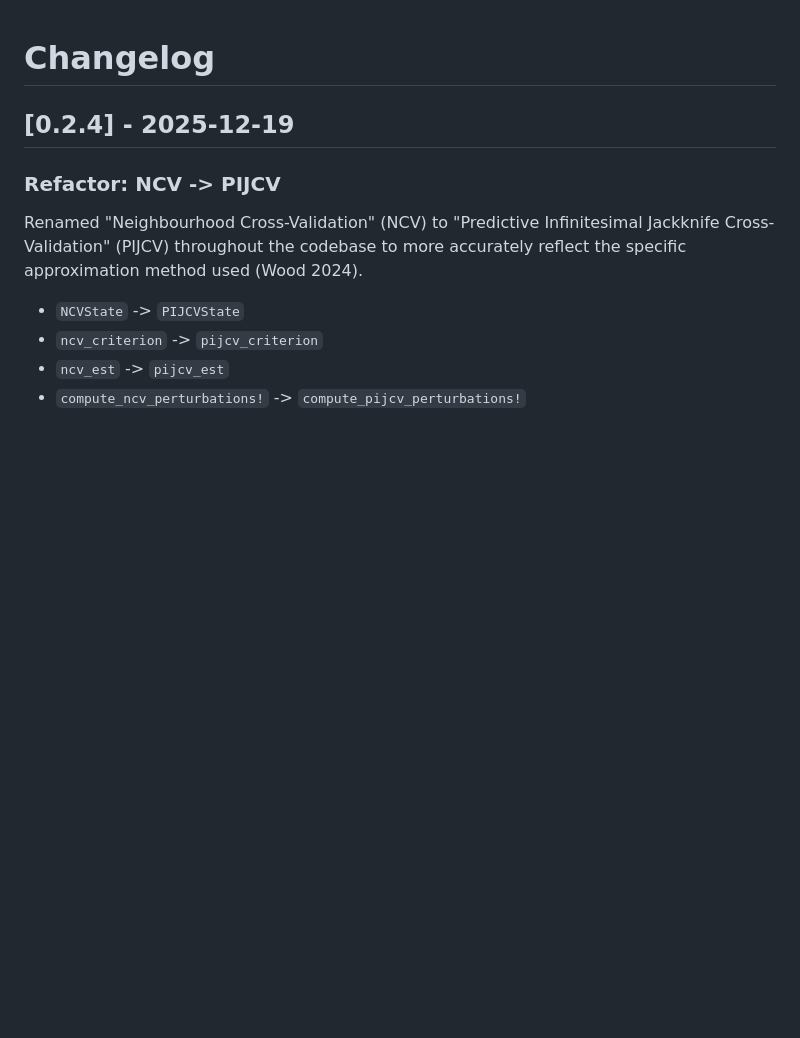
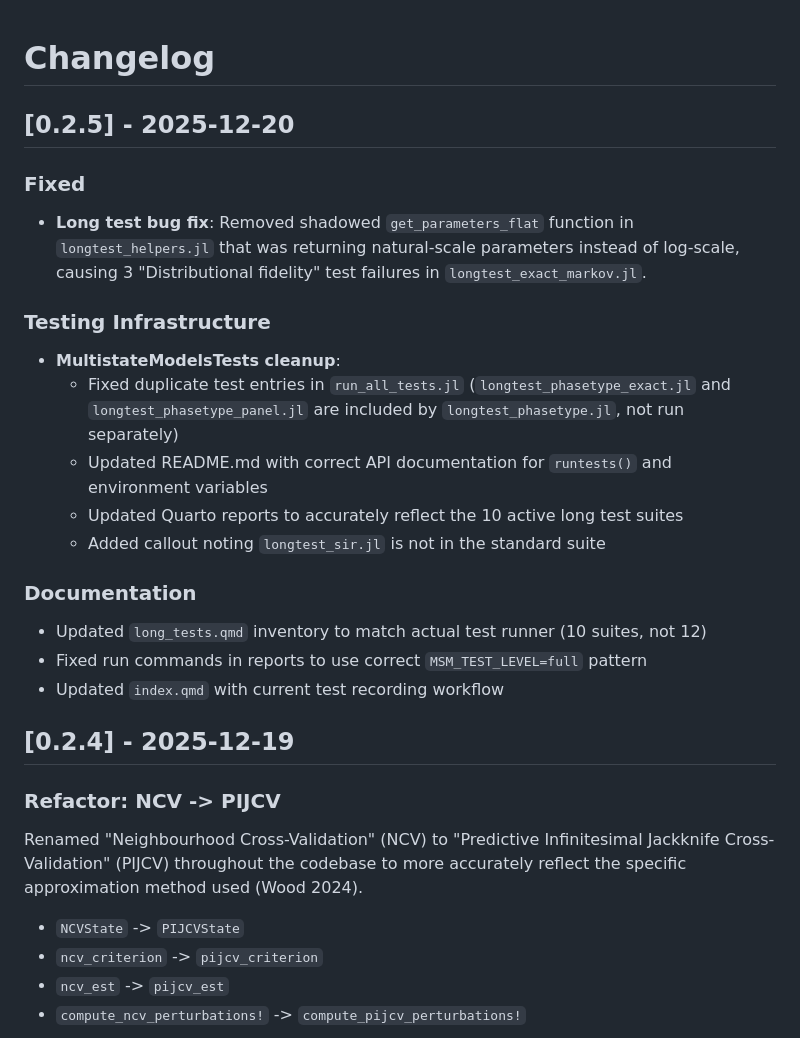
Before and after one commit to fintzij/MultistateModels.jl, a Markdown page: CHANGELOG.md, the part around the change. Rendered like a GitHub page; blank space fills up the shorter version.

Commit message:
Add changelog entry for v0.2.5
- Document longtest bug fix (get_parameters_flat shadowing)
- Document testing infrastructure cleanup

```diff
--- a/CHANGELOG.md
+++ b/CHANGELOG.md
@@ -1,4 +1,24 @@
 # Changelog
+
+## [0.2.5] - 2025-12-20
+
+### Fixed
+
+- **Long test bug fix**: Removed shadowed `get_parameters_flat` function in `longtest_helpers.jl` that was returning natural-scale parameters instead of log-scale, causing 3 "Distributional fidelity" test failures in `longtest_exact_markov.jl`.
+
+### Testing Infrastructure
+
+- **MultistateModelsTests cleanup**:
+  - Fixed duplicate test entries in `run_all_tests.jl` (`longtest_phasetype_exact.jl` and `longtest_phasetype_panel.jl` are included by `longtest_phasetype.jl`, not run separately)
+  - Updated README.md with correct API documentation for `runtests()` and environment variables
+  - Updated Quarto reports to accurately reflect the 10 active long test suites
+  - Added callout noting `longtest_sir.jl` is not in the standard suite
+
+### Documentation
+
+- Updated `long_tests.qmd` inventory to match actual test runner (10 suites, not 12)
+- Fixed run commands in reports to use correct `MSM_TEST_LEVEL=full` pattern
+- Updated `index.qmd` with current test recording workflow
 
 ## [0.2.4] - 2025-12-19
 
```
